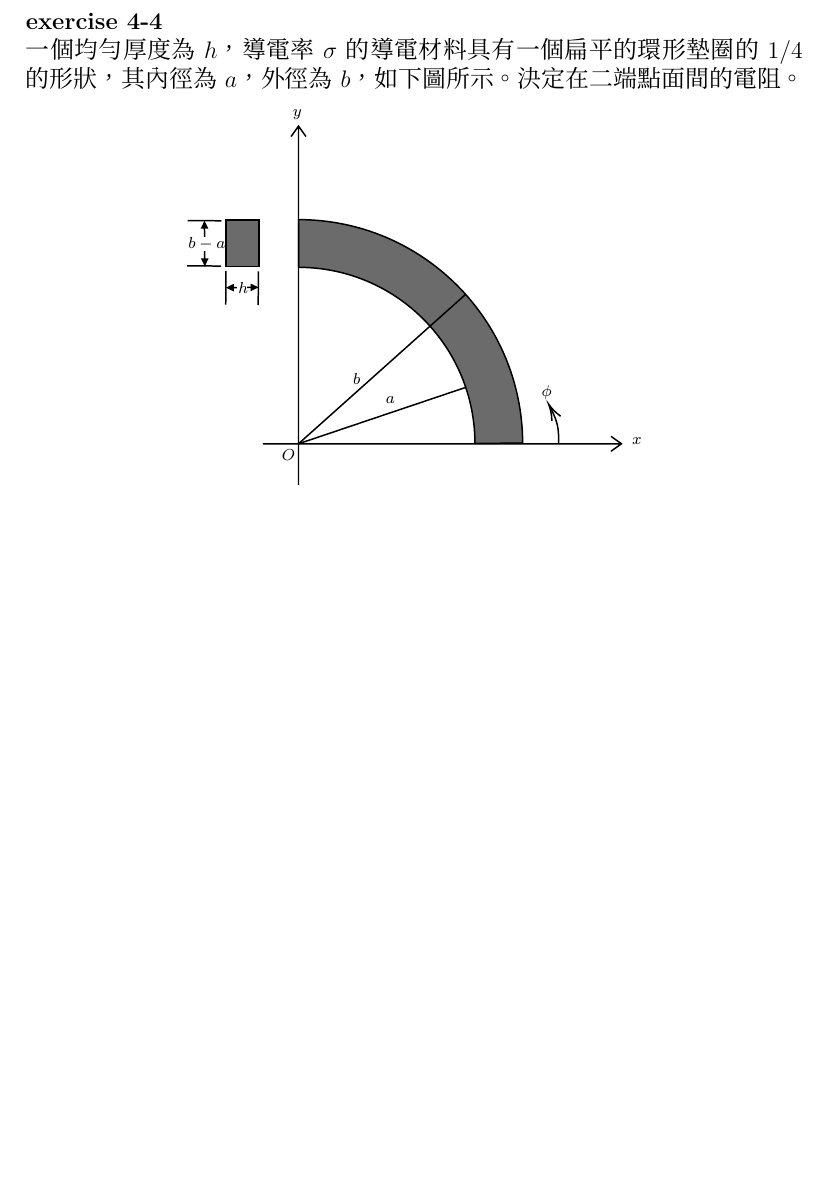
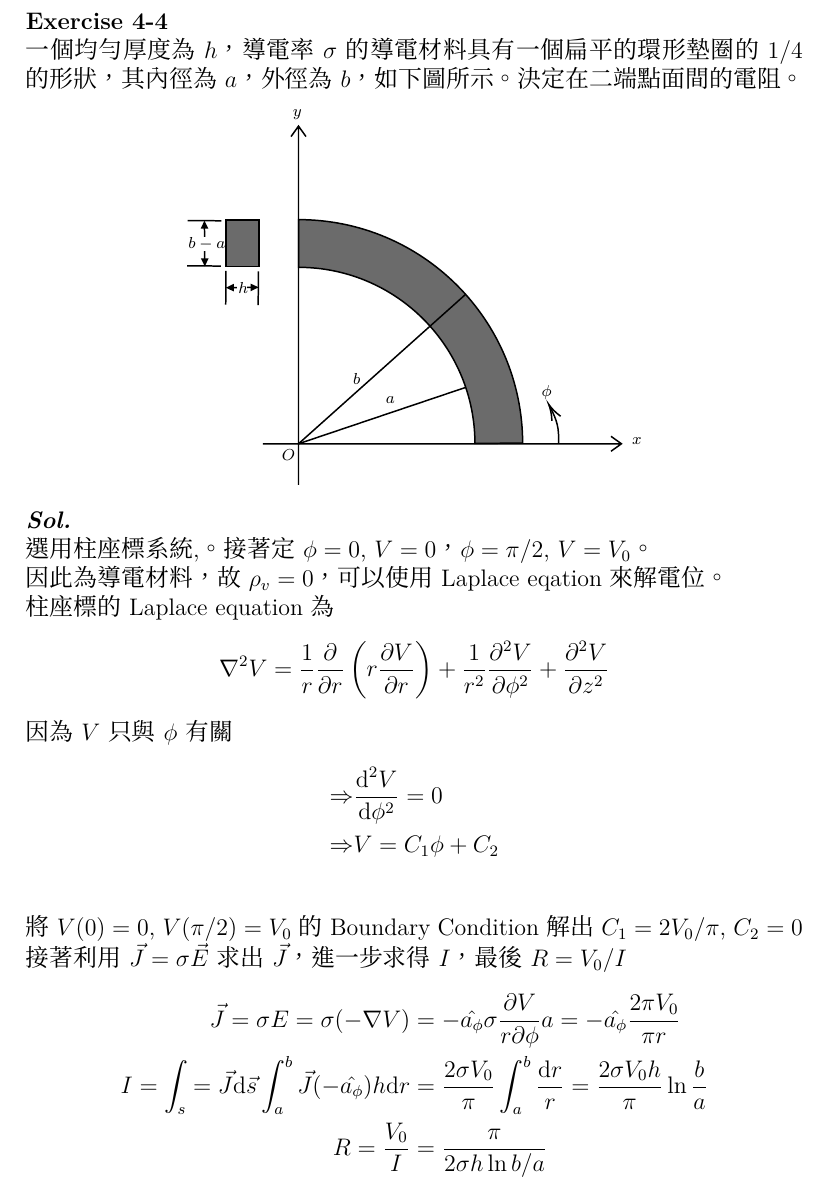
Before and after one commit to BlackShadowLimit/College-Courses, a LaTeX document (Fundamentals of Engineering Electromagnetics/Ch4. Stable current.tex): part of page 2 of 2, cut at the place of the change, the shorter picture padded with empty space. Compiled offline with XeLaTeX.

Commit message:
Add: Exercise 4-4

```diff
--- a/Fundamentals of Engineering Electromagnetics/Ch4. Stable current.tex
+++ b/Fundamentals of Engineering Electromagnetics/Ch4. Stable current.tex
@@ -113,7 +113,7 @@ We can prove that by $C = \frac{Q}{V}$ and $R = \frac{V}{I}$
 \end{enumerate}
 \newpage
 
-\textbf{exercise 4-4} \\
+\textbf{Exercise 4-4} \\
 一個均勻厚度為$h$，導電率$\sigma$的導電材料具有一個扁平的環形墊圈的1/4的形狀，其內徑為$a$，外徑為$b$，如下圖所示。決定在二端點面間的電阻。
 \begin{center}
 
@@ -177,4 +177,25 @@ We can prove that by $C = \frac{Q}{V}$ and $R = \frac{V}{I}$
 \draw (311.23,18.49) node [anchor=north west][inner sep=0.75pt]  [font=\scriptsize]  {$y$};
 \end{tikzpicture}
 \end{center}
+
+\textbf{\textit{Sol.}} \\
+選用柱座標系統,。接著定$\phi = 0$, $V = 0$，$\phi = \pi/2$, $V = V_0$。 \\
+因此為導電材料，故 $\rho_v = 0$，可以使用 Laplace eqation 來解電位。 \\
+柱座標的 Laplace equation 為
+$$
+\nabla^2 V = \frac{1}{r} \frac{\partial}{\partial r} \left(r\frac{\partial V}{\partial r} \right) + \frac{1}{r^2} \frac{\partial^2 V}{\partial \phi^2} + \frac{\partial^2 V}{\partial z^2}
+$$
+因為$V$只與$\phi$有關
+\begin{align*}
+	\Rightarrow & \frac{\text{d}^2 V}{\text{d} \phi^2} = 0 \\
+	\Rightarrow & V = C_1 \phi + C_2 \\
+\end{align*}
+將 $V(0) = 0$, $V(\pi/2) = V_0$ 的Boundary Condition 解出 $C_1 = 2V_0/\pi$, $C_2 = 0$
+接著利用 $\vec J = \sigma \vec E$ 求出 $\vec J$，進一步求得 $I$，最後 $R = V_0/I$
+\begin{align*}
+	\vec J = \sigma E = \sigma (-\nabla V) &= -\hat{a_\phi} \sigma \frac{\partial V}{r \partial \phi}a = -\hat{a_\phi} \frac{2 \pi V_0}{\pi r} \\
+	I = \int_s = \vec J \text{d} \vec s \int_{a}^{b} \vec J (-\hat{a_\phi})h \text{d}r &= \frac{2 \sigma V_0}{\pi} \int_{a}^{b} \frac{\text{d}r}{r} = \frac{2 \sigma V_0 h}{\pi} \ln \frac{b}{a} \\
+	R = \frac{V_0}{I} &= \frac{\pi}{2 \sigma h \ln b/a}
+\end{align*}
+
 \end{document}
```
